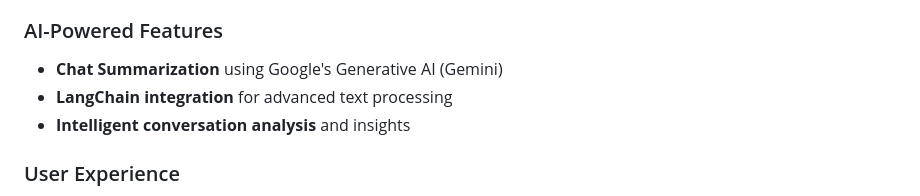
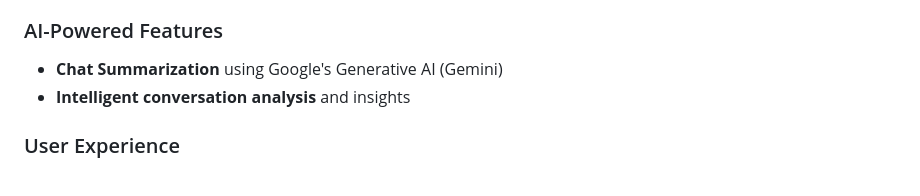
Before and after one commit to MayANKPaTeL2303/Group-Chat-App, a Markdown page: README.md, the part around the change. GitHub-like rendering.

```diff
--- a/README.md
+++ b/README.md
@@ -20,7 +20,6 @@ A real-time group chat web application built with **Django**, **Django Channels*
 
 ### AI-Powered Features
 - **Chat Summarization** using Google's Generative AI (Gemini)
-- **LangChain integration** for advanced text processing
 - **Intelligent conversation analysis** and insights
 
 ### User Experience
```
